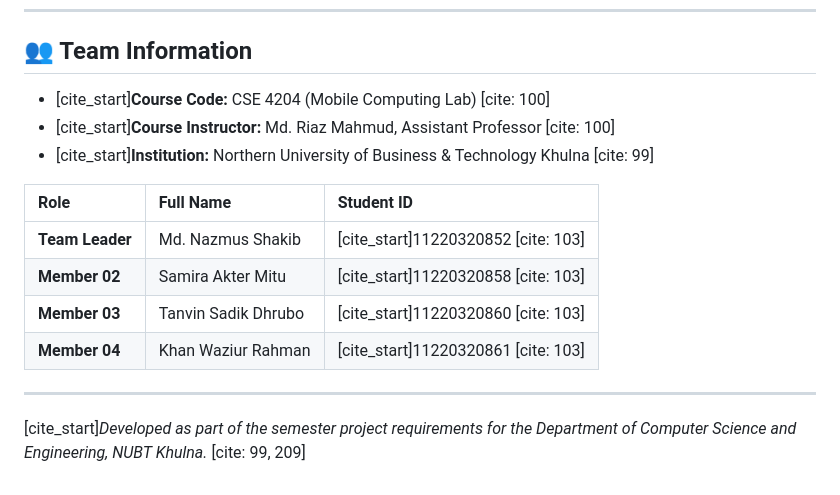
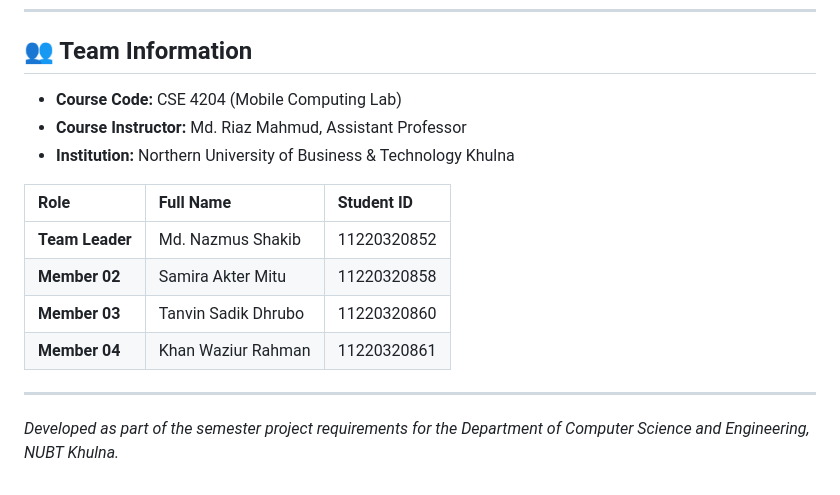
Before and after one commit to nazmusshakib878/CSE4204-8A-T07-ai-smart-campus-system, a Markdown page: README.md, the part around one of its changes. Rendered like a GitHub page.

```diff
--- a/README.md
+++ b/README.md
@@ -47,16 +47,16 @@
 
 ## 👥 Team Information
 
-* [cite_start]**Course Code:** CSE 4204 (Mobile Computing Lab) [cite: 100]
-* [cite_start]**Course Instructor:** Md. Riaz Mahmud, Assistant Professor [cite: 100]
-* [cite_start]**Institution:** Northern University of Business & Technology Khulna [cite: 99]
+* **Course Code:** CSE 4204 (Mobile Computing Lab)
+* **Course Instructor:** Md. Riaz Mahmud, Assistant Professor
+* **Institution:** Northern University of Business & Technology Khulna
 
 | Role | Full Name | Student ID |
 | :--- | :--- | :--- |
-| **Team Leader** | Md. Nazmus Shakib | [cite_start]11220320852 [cite: 103] |
-| **Member 02** | Samira Akter Mitu | [cite_start]11220320858 [cite: 103] |
-| **Member 03** | Tanvin Sadik Dhrubo | [cite_start]11220320860 [cite: 103] |
-| **Member 04** | Khan Waziur Rahman | [cite_start]11220320861 [cite: 103] |
+| **Team Leader** | Md. Nazmus Shakib | 11220320852 |
+| **Member 02** | Samira Akter Mitu | 11220320858 |
+| **Member 03** | Tanvin Sadik Dhrubo | 11220320860 |
+| **Member 04** | Khan Waziur Rahman | 11220320861 |
 
 ---
-[cite_start]*Developed as part of the semester project requirements for the Department of Computer Science and Engineering, NUBT Khulna.* [cite: 99, 209]
+*Developed as part of the semester project requirements for the Department of Computer Science and Engineering, NUBT Khulna.*
```
Also changed, not shown: other parts of README.md (+17 -17 lines).
